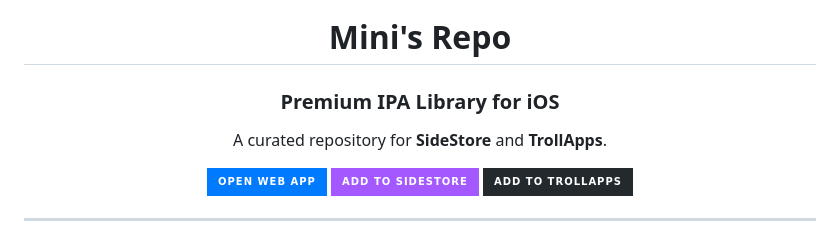
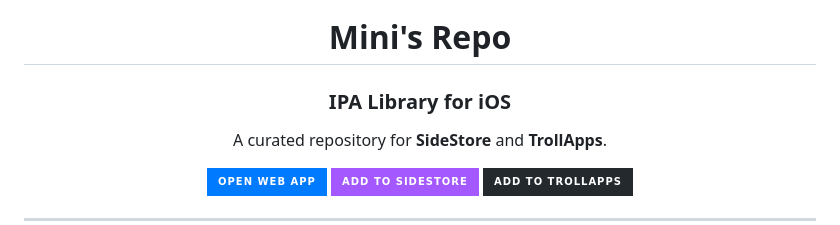
Before and after one commit to OofMini/Minis-Repo, a Markdown page: README.md, the part around the change. Drawn GitHub-style; badges without logos.

```diff
--- a/README.md
+++ b/README.md
@@ -4,7 +4,7 @@
 
 # Mini's Repo
 
-### Premium IPA Library for iOS
+### IPA Library for iOS
 
 A curated repository for **SideStore** and **TrollApps**.
 
```
